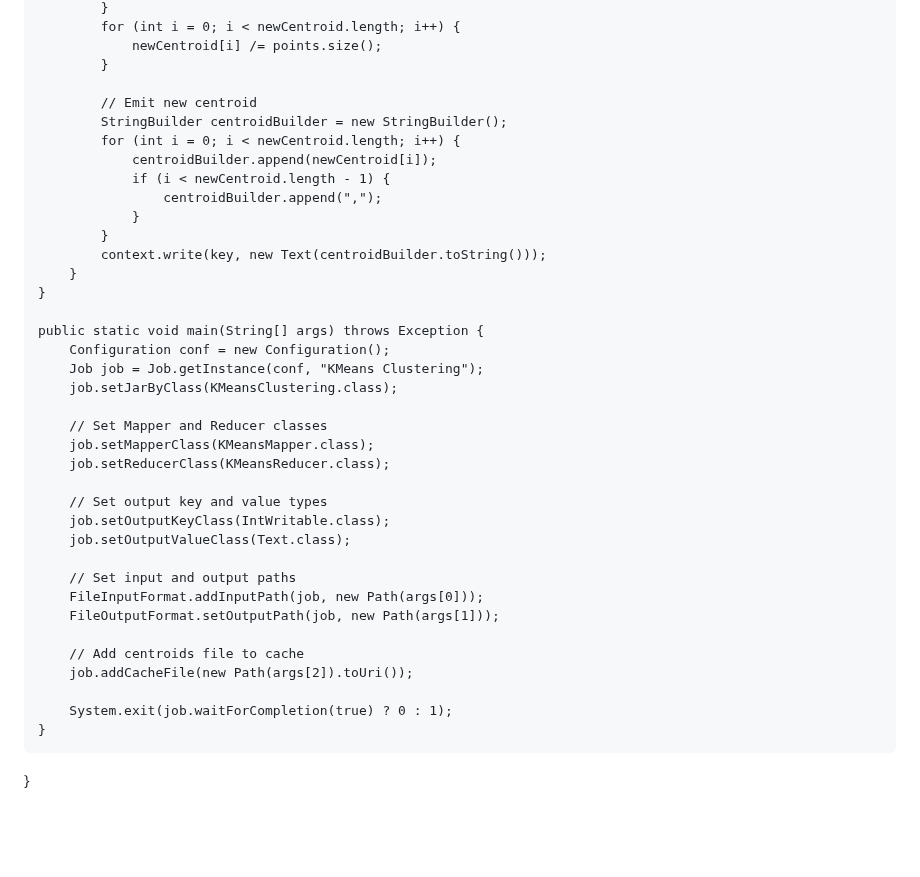
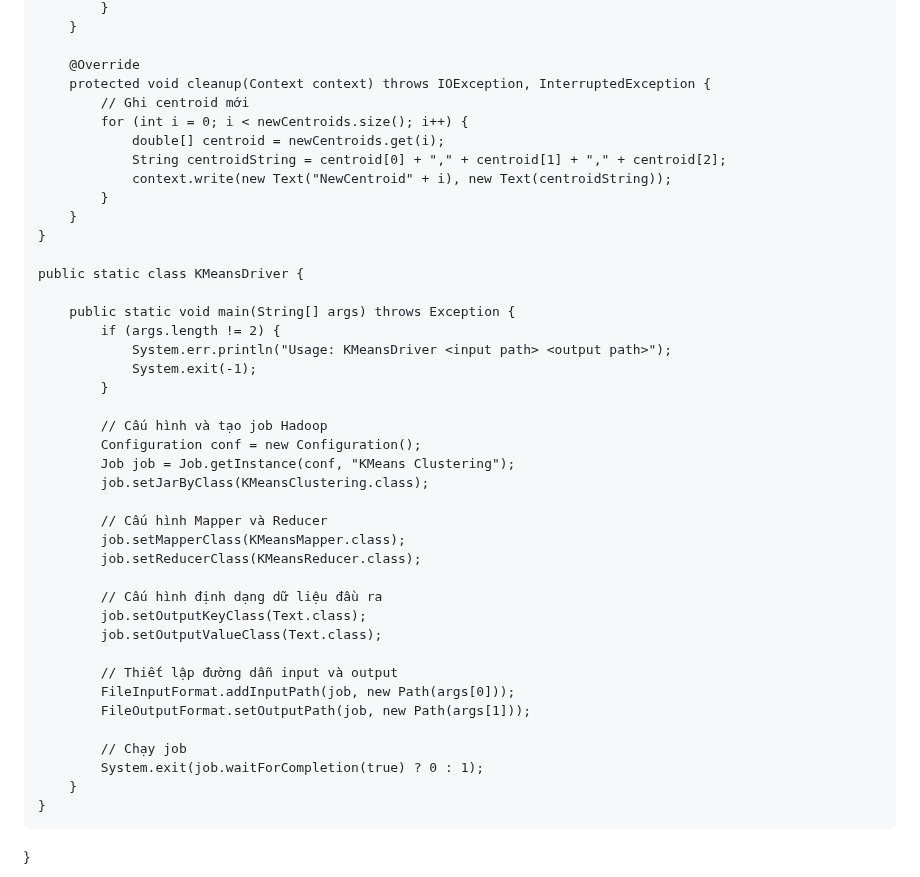
Before and after one commit to tungharu03/Dev, a Markdown page: README.md, the part around one of its changes. Drawn GitHub-style; blank space fills up the shorter version.

```diff
--- a/README.md
+++ b/README.md
@@ -84,41 +95,45 @@ public class KMeansClustering {
             }
-            for (int i = 0; i < newCentroid.length; i++) {
-                newCentroid[i] /= points.size();
+        }
+
+        @Override
+        protected void cleanup(Context context) throws IOException, InterruptedException {
+            // Ghi centroid mới
+            for (int i = 0; i < newCentroids.size(); i++) {
+                double[] centroid = newCentroids.get(i);
+                String centroidString = centroid[0] + "," + centroid[1] + "," + centroid[2];
+                context.write(new Text("NewCentroid" + i), new Text(centroidString));
             }
-
-            // Emit new centroid
-            StringBuilder centroidBuilder = new StringBuilder();
-            for (int i = 0; i < newCentroid.length; i++) {
-                centroidBuilder.append(newCentroid[i]);
-                if (i < newCentroid.length - 1) {
-                    centroidBuilder.append(",");
-                }
-            }
-            context.write(key, new Text(centroidBuilder.toString()));
         }
     }
 
-    public static void main(String[] args) throws Exception {
-        Configuration conf = new Configuration();
-        Job job = Job.getInstance(conf, "KMeans Clustering");
-        job.setJarByClass(KMeansClustering.class);
+    public static class KMeansDriver {
 
-        // Set Mapper and Reducer classes
-        job.setMapperClass(KMeansMapper.class);
-        job.setReducerClass(KMeansReducer.class);
+        public static void main(String[] args) throws Exception {
+            if (args.length != 2) {
+                System.err.println("Usage: KMeansDriver <input path> <output path>");
+                System.exit(-1);
+            }
 
-        // Set output key and value types
-        job.setOutputKeyClass(IntWritable.class);
-        job.setOutputValueClass(Text.class);
+            // Cấu hình và tạo job Hadoop
+            Configuration conf = new Configuration();
+            Job job = Job.getInstance(conf, "KMeans Clustering");
+            job.setJarByClass(KMeansClustering.class);
 
-        // Set input and output paths
-        FileInputFormat.addInputPath(job, new Path(args[0]));
-        FileOutputFormat.setOutputPath(job, new Path(args[1]));
+            // Cấu hình Mapper và Reducer
+            job.setMapperClass(KMeansMapper.class);
+            job.setReducerClass(KMeansReducer.class);
 
-        // Add centroids file to cache
-        job.addCacheFile(new Path(args[2]).toUri());
+            // Cấu hình định dạng dữ liệu đầu ra
+            job.setOutputKeyClass(Text.class);
+            job.setOutputValueClass(Text.class);
 
-        System.exit(job.waitForCompletion(true) ? 0 : 1);
+            // Thiết lập đường dẫn input và output
+            FileInputFormat.addInputPath(job, new Path(args[0]));
+            FileOutputFormat.setOutputPath(job, new Path(args[1]));
+
+            // Chạy job
+            System.exit(job.waitForCompletion(true) ? 0 : 1);
+        }
     }
 }
 
```
Also changed, not shown: other parts of README.md (+68 -57 lines).
